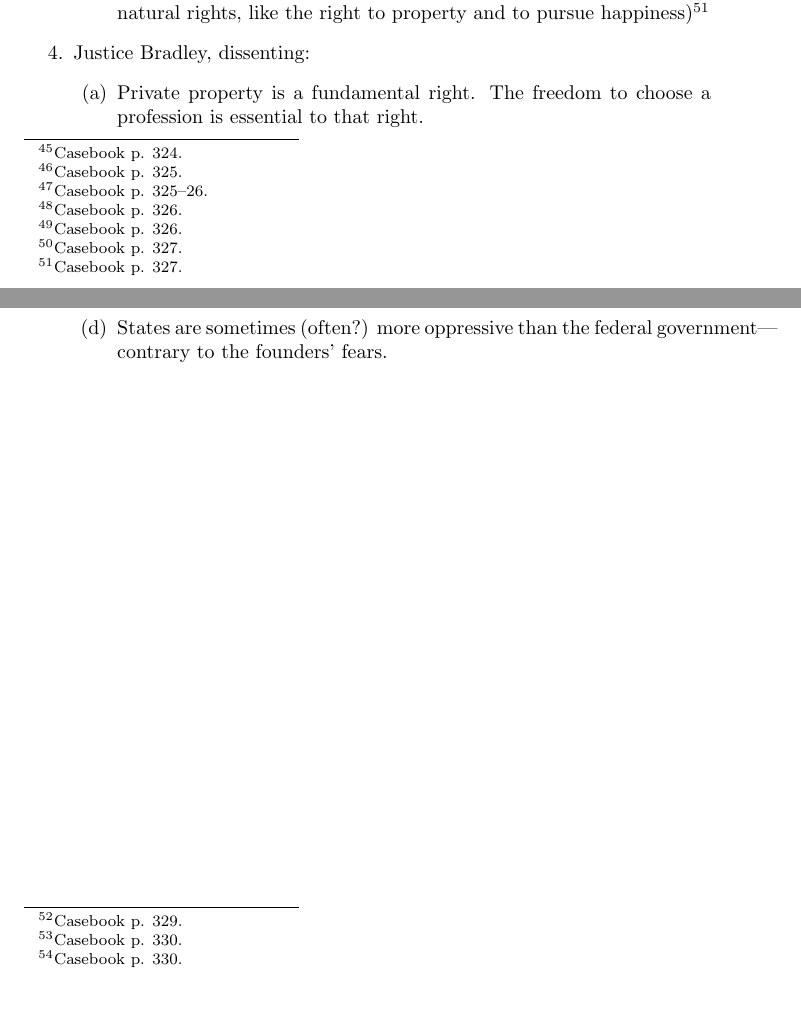
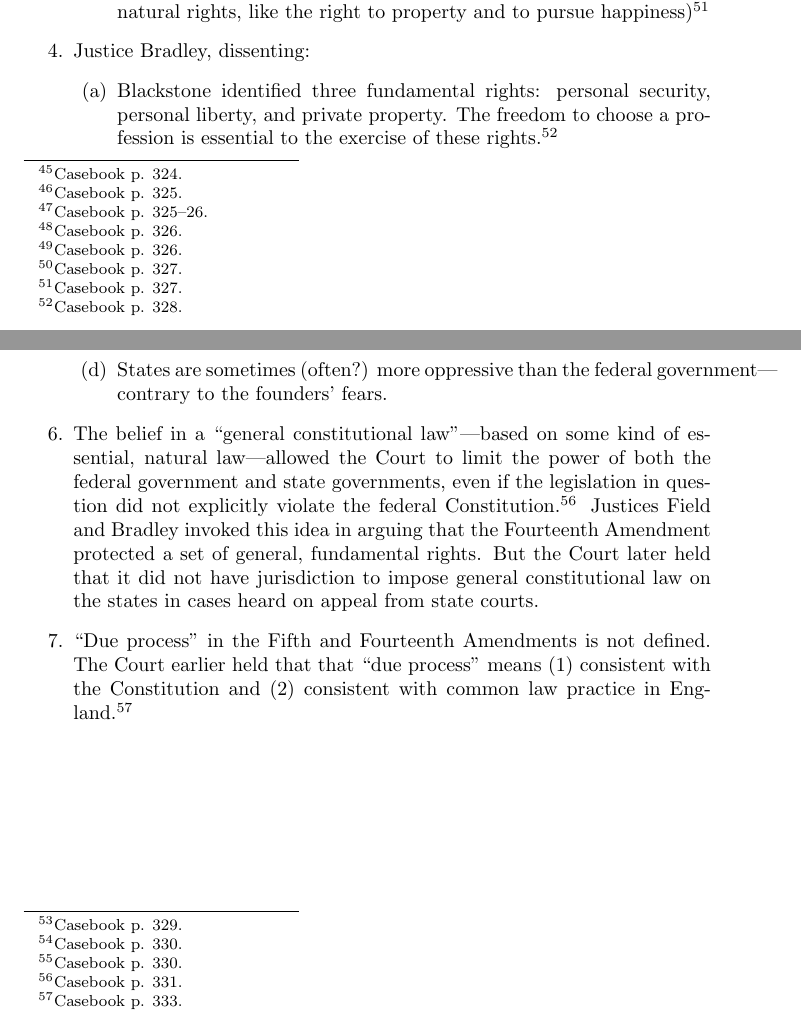
Before and after one commit to morninj/constitutional-law-outline, a LaTeX document (outline.tex, which reads sections/constitutional-crises.tex): two parts of pages 13 and 14 of 16, joined at a grey line, cut so that both start at the same text. Compiled offline with pdfLaTeX.

Commit message:
Outline Slaughter-House cases notes and questions

```diff
--- a/sections/constitutional-crises.tex
+++ b/sections/constitutional-crises.tex
@@ -143,8 +142,10 @@ remain with the states?
     \end{enumerate}
     \item Justice Bradley, dissenting:
     \begin{enumerate}
-        \item Private property is a fundamental right. The freedom to choose a
-        profession is essential to that right.
+        \item Blackstone identified three fundamental rights: personal
+        security, personal liberty, and private property. The freedom to choose a
+        profession is essential to the exercise of these
+        rights.\footnote{Casebook p. 328.}
         \item The original constitution prevented the federal government from
         abridging fundamental rights. Now, the Fourteenth Amendment extended
         the same protections to abridgement by the states.
@@ -170,6 +171,20 @@ remain with the states?
         \item States are sometimes (often?) more oppressive than the federal
         government---contrary to the founders' fears.
     \end{enumerate}
+    \item The belief in a ``general constitutional law''---based on some kind
+    of essential, natural law---allowed the Court to limit the power of both
+    the federal government and state governments, even if the legislation in
+    question did not explicitly violate the federal
+    Constitution.\footnote{Casebook p.  331.} Justices Field and Bradley
+    invoked this idea in arguing that the Fourteenth Amendment protected a set
+    of general, fundamental rights. But the Court later held that it did not
+    have jurisdiction to impose general constitutional law on the states in
+    cases heard on appeal from state courts.
+    \item ``Due process'' in the Fifth and Fourteenth Amendments is not
+    defined. The Court earlier held that that ``due process'' means (1)
+    consistent with the Constitution and (2) consistent with common law
+    practice in England.\footnote{Casebook p. 333.}
+    % TODO Citizenship: contrast with _Dred Scott_. p. 334 n. 7.
 \end{enumerate}
 
 % \subsubsection{Early Application of the Fourteenth Amendment to Women}
```
Also changed, not shown: sections/constitutional-crises.tex (1 more changed lines).
